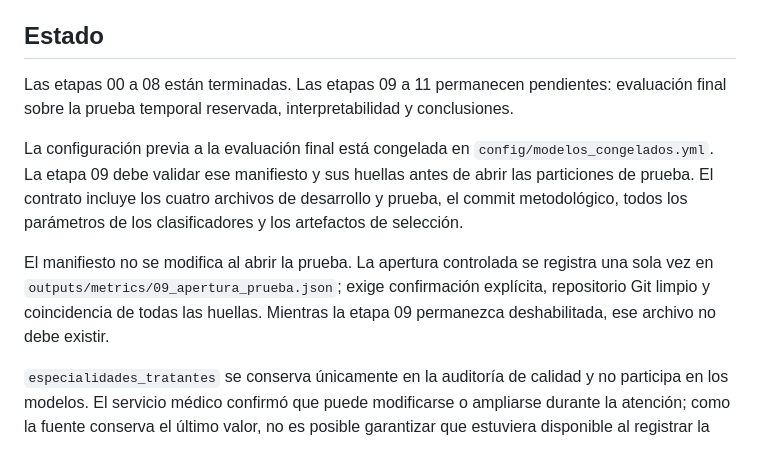
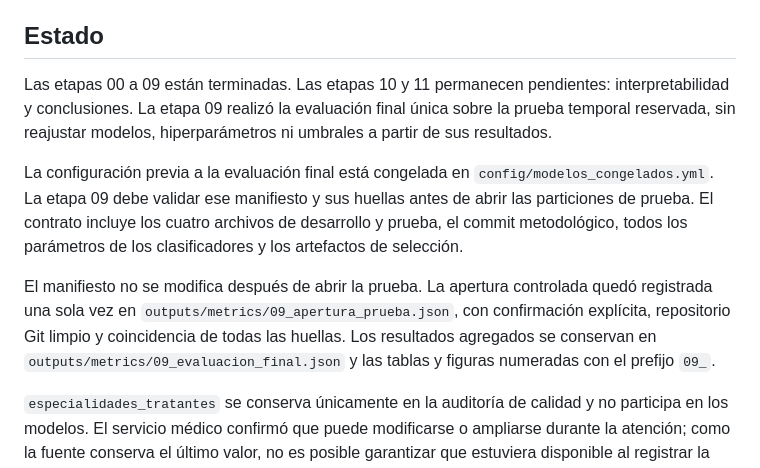
Before and after one commit to Fred-0606/Proyecto_Hospital, a Markdown page: README.md, the part around the change. Rendered like a GitHub page.

Commit message:
results: registrar evaluacion final de prueba

```diff
--- a/README.md
+++ b/README.md
@@ -95,9 +95,10 @@ La etapa 01 utiliza `data/raw/BD_CENSO_2024_2026.xlsx` y anonimiza los identific
 
 ## Estado
 
-Las etapas 00 a 08 están terminadas. Las etapas 09 a 11 permanecen pendientes:
-evaluación final sobre la prueba temporal reservada, interpretabilidad y
-conclusiones.
+Las etapas 00 a 09 están terminadas. Las etapas 10 y 11 permanecen pendientes:
+interpretabilidad y conclusiones. La etapa 09 realizó la evaluación final única
+sobre la prueba temporal reservada, sin reajustar modelos, hiperparámetros ni
+umbrales a partir de sus resultados.
 
 La configuración previa a la evaluación final está congelada en
 `config/modelos_congelados.yml`. La etapa 09 debe validar ese manifiesto y sus
@@ -105,11 +106,12 @@ huellas antes de abrir las particiones de prueba. El contrato incluye los
 cuatro archivos de desarrollo y prueba, el commit metodológico, todos los
 parámetros de los clasificadores y los artefactos de selección.
 
-El manifiesto no se modifica al abrir la prueba. La apertura controlada se
-registra una sola vez en `outputs/metrics/09_apertura_prueba.json`; exige
+El manifiesto no se modifica después de abrir la prueba. La apertura controlada
+quedó registrada una sola vez en `outputs/metrics/09_apertura_prueba.json`, con
 confirmación explícita, repositorio Git limpio y coincidencia de todas las
-huellas. Mientras la etapa 09 permanezca deshabilitada, ese archivo no debe
-existir.
+huellas. Los resultados agregados se conservan en
+`outputs/metrics/09_evaluacion_final.json` y las tablas y figuras numeradas con
+el prefijo `09_`.
 
 `especialidades_tratantes` se conserva únicamente en la auditoría de calidad y
 no participa en los modelos. El servicio médico confirmó que puede modificarse
```
Also changed, not shown: outputs/figures/09_matrices_confusion_prueba.png (added), 6 other files.
